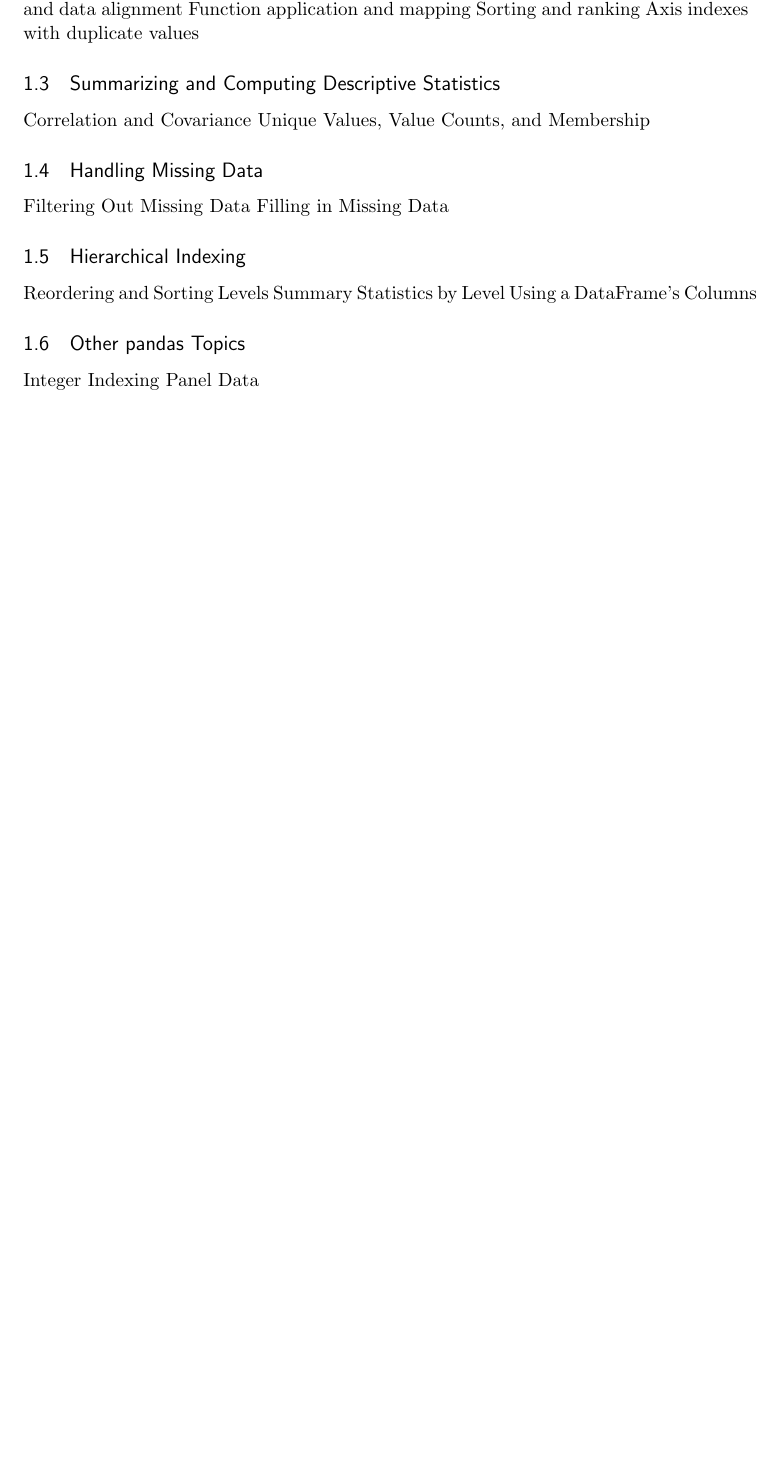
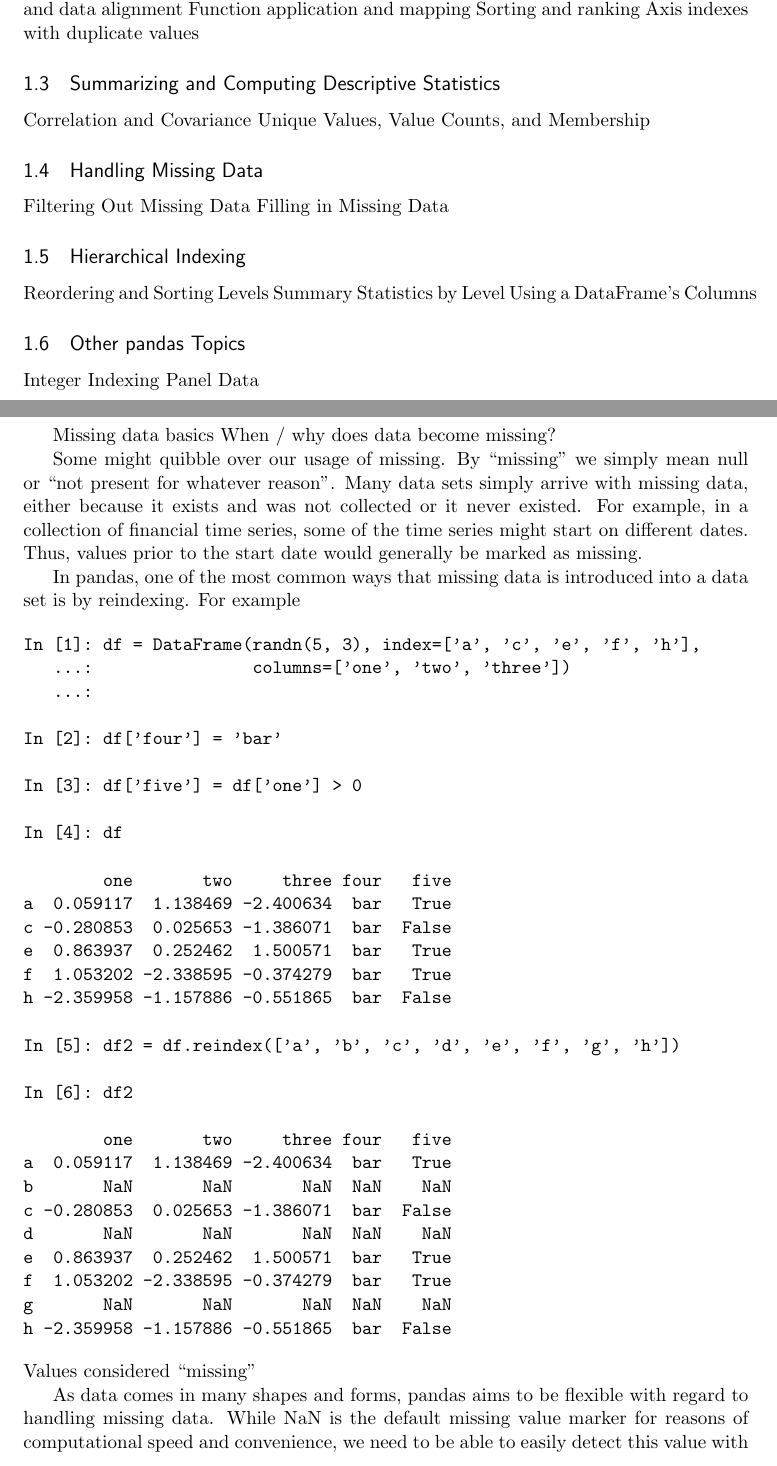
Before and after one commit to PyDataWorkshop/pandas-workshop, a LaTeX document (PartA-gettingstarted.tex): part of the page before the commit and two parts of pages 1 and 2 of 4 after it, the two joined at a grey line, cut so that both start at the same text, the shorter picture padded with empty space. Compiled offline with pdfLaTeX.

Commit message:
Update PartA-gettingstarted.tex

```diff
--- a/PartA-gettingstarted.tex
+++ b/PartA-gettingstarted.tex
@@ -79,4 +79,46 @@ Integer Indexing
 Panel Data
 
 %--------------------------------%
+\newpage
+Missing data basics
+When / why does data become missing?
 
+Some might quibble over our usage of missing. By “missing” we simply mean null or “not present for whatever reason”. Many data sets simply arrive with missing data, either because it exists and was not collected or it never existed. For example, in a collection of financial time series, some of the time series might start on different dates. Thus, values prior to the start date would generally be marked as missing.
+
+In pandas, one of the most common ways that missing data is introduced into a data set is by reindexing. For example
+
+\begin{verbatim}
+In [1]: df = DataFrame(randn(5, 3), index=['a', 'c', 'e', 'f', 'h'],
+   ...:                columns=['one', 'two', 'three'])
+   ...:
+
+In [2]: df['four'] = 'bar'
+
+In [3]: df['five'] = df['one'] > 0
+
+In [4]: df
+
+        one       two     three four   five
+a  0.059117  1.138469 -2.400634  bar   True
+c -0.280853  0.025653 -1.386071  bar  False
+e  0.863937  0.252462  1.500571  bar   True
+f  1.053202 -2.338595 -0.374279  bar   True
+h -2.359958 -1.157886 -0.551865  bar  False
+
+In [5]: df2 = df.reindex(['a', 'b', 'c', 'd', 'e', 'f', 'g', 'h'])
+
+In [6]: df2
+
+        one       two     three four   five
+a  0.059117  1.138469 -2.400634  bar   True
+b       NaN       NaN       NaN  NaN    NaN
+c -0.280853  0.025653 -1.386071  bar  False
+d       NaN       NaN       NaN  NaN    NaN
+e  0.863937  0.252462  1.500571  bar   True
+f  1.053202 -2.338595 -0.374279  bar   True
+g       NaN       NaN       NaN  NaN    NaN
+h -2.359958 -1.157886 -0.551865  bar  False
+\end{verbatim}
+Values considered “missing”
+
+As data comes in many shapes and forms, pandas aims to be flexible with regard to handling missing data. While NaN is the default missing value marker for reasons of computational speed and convenience, we need to be able to easily detect this value with data of different types: floating point, integer, boolean, and general object. In many cases, however, the Python None will arise and we wish to also consider that “missing” or “null”.
```
Also changed, not shown: PartA-gettingstarted.tex (43 more changed lines).
